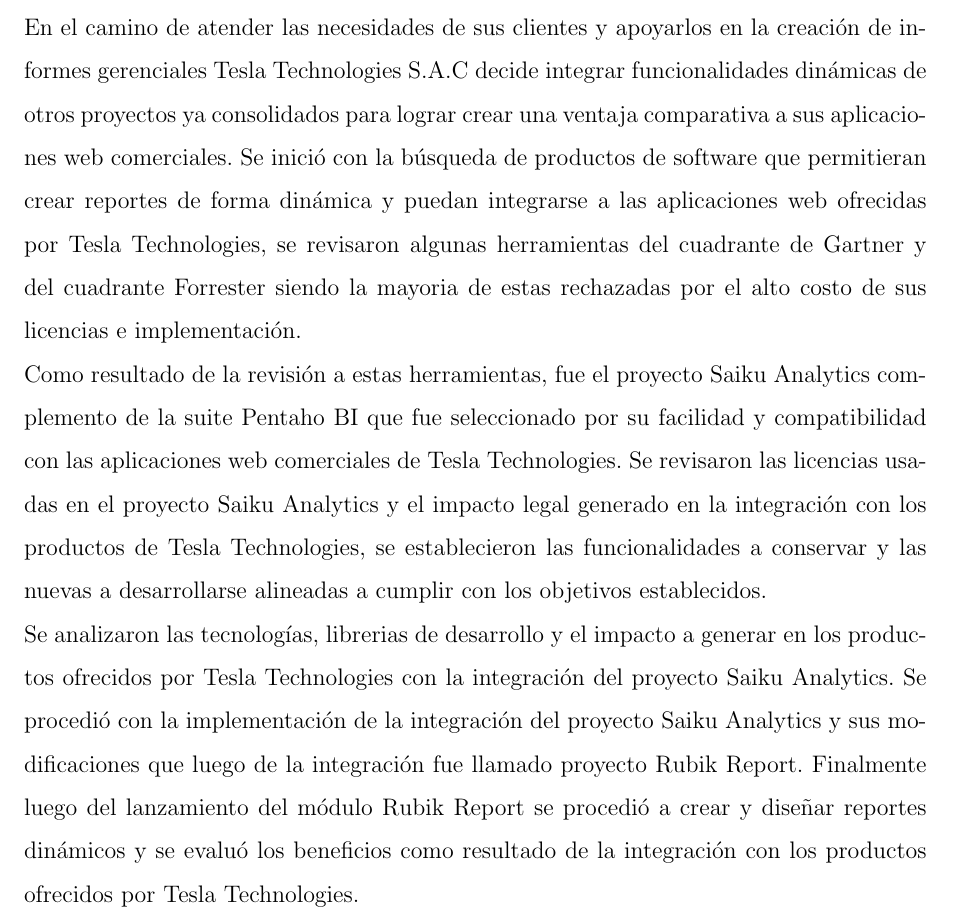
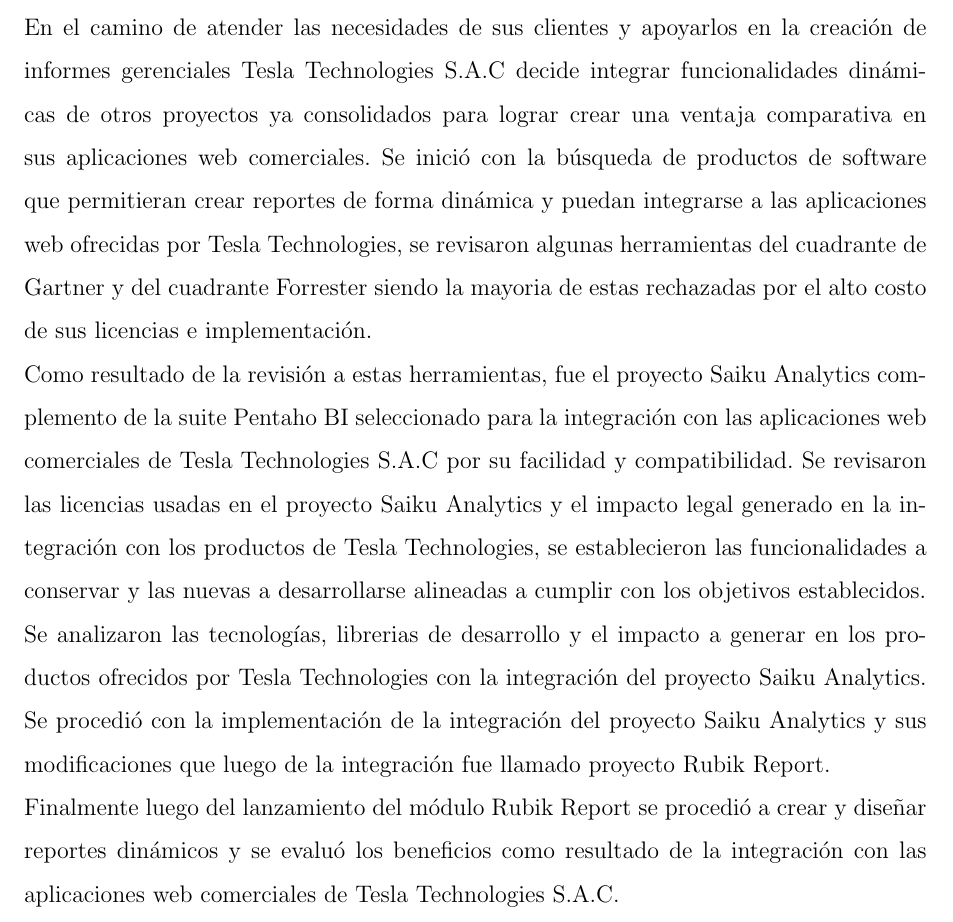
Before and after one commit to yomarhuamani/degree, a LaTeX thesis (Degree.tex, which reads Abstract/abstract.tex): part of page 3 of 18, cut so that both start at the same text. Compiled offline with pdfLaTeX.

Commit message:
txs auto checkin

```diff
--- a/Abstract/abstract.tex
+++ b/Abstract/abstract.tex
@@ -16,13 +16,13 @@
 	 \begin{abstract}
 		\begin{spacing}{1.5}
 		Tesla Technologies S.A.C, es una empresa dedicada a aportar e implementar soluciones en materia de Riesgos, Seguridad de la información, Continuidad del negocio, Auditoría entre otros, con sede en Lima Perú y una sucursal en la ciudad de Santiago de Chile.\\
-		En el camino de atender las necesidades de sus clientes y apoyarlos en la creación de informes gerenciales Tesla Technologies S.A.C decide integrar funcionalidades dinámicas de otros proyectos ya consolidados para lograr crear una ventaja comparativa a sus aplicaciones web comerciales.
+		En el camino de atender las necesidades de sus clientes y apoyarlos en la creación de informes gerenciales Tesla Technologies S.A.C decide integrar funcionalidades dinámicas de otros proyectos ya consolidados para lograr crear una ventaja comparativa en sus aplicaciones web comerciales.
 		Se inició con la búsqueda de productos de software que permitieran crear reportes de forma dinámica y puedan integrarse a las aplicaciones web ofrecidas por Tesla Technologies, se revisaron algunas herramientas del cuadrante de Gartner y del cuadrante Forrester siendo la mayoria de estas rechazadas por el alto costo de sus licencias e implementación.\\
-		Como resultado de la revisión a estas herramientas, fue el proyecto Saiku Analytics complemento de la suite Pentaho BI  que fue seleccionado por su facilidad y compatibilidad con las aplicaciones web comerciales de Tesla Technologies.
+		Como resultado de la revisión a estas herramientas, fue el proyecto Saiku Analytics complemento de la suite Pentaho BI seleccionado para la integración con las aplicaciones web comerciales de Tesla Technologies S.A.C por su facilidad y compatibilidad.
 		Se revisaron las licencias usadas en el proyecto Saiku Analytics y el impacto legal generado en la integración con los productos de Tesla Technologies, se establecieron las funcionalidades a conservar y las nuevas a desarrollarse alineadas a cumplir con los objetivos establecidos.\\
 		Se analizaron las tecnologías, librerias de desarrollo y el impacto a generar en los productos ofrecidos por Tesla Technologies con la integración del proyecto Saiku Analytics.
-		Se procedió con la implementación de la integración del proyecto Saiku Analytics y sus modificaciones que luego de la integración fue llamado proyecto Rubik Report.
-		Finalmente luego del lanzamiento del módulo Rubik Report se procedió a crear y diseñar reportes dinámicos y se evaluó los beneficios como resultado de la integración con los productos ofrecidos por Tesla Technologies.\\
+		Se procedió con la implementación de la integración del proyecto Saiku Analytics y sus modificaciones que luego de la integración fue llamado proyecto Rubik Report.\\
+		Finalmente luego del lanzamiento del módulo Rubik Report se procedió a crear y diseñar reportes dinámicos y se evaluó los beneficios como resultado de la integración con las aplicaciones web comerciales de Tesla Technologies S.A.C.\\
 		\end{spacing}
 	\end{abstract}
 \end{titlepage}
```
